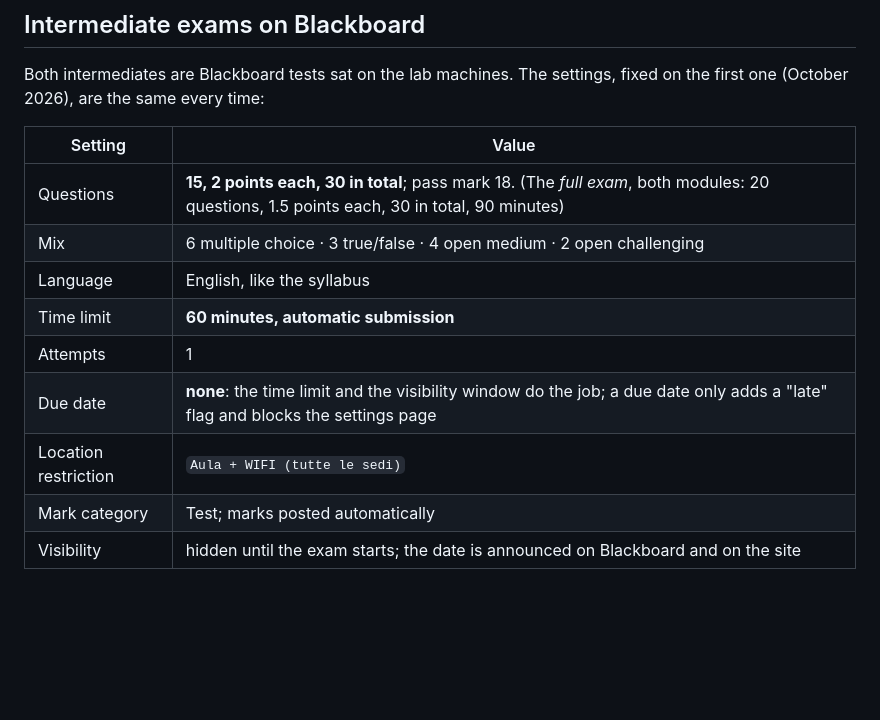
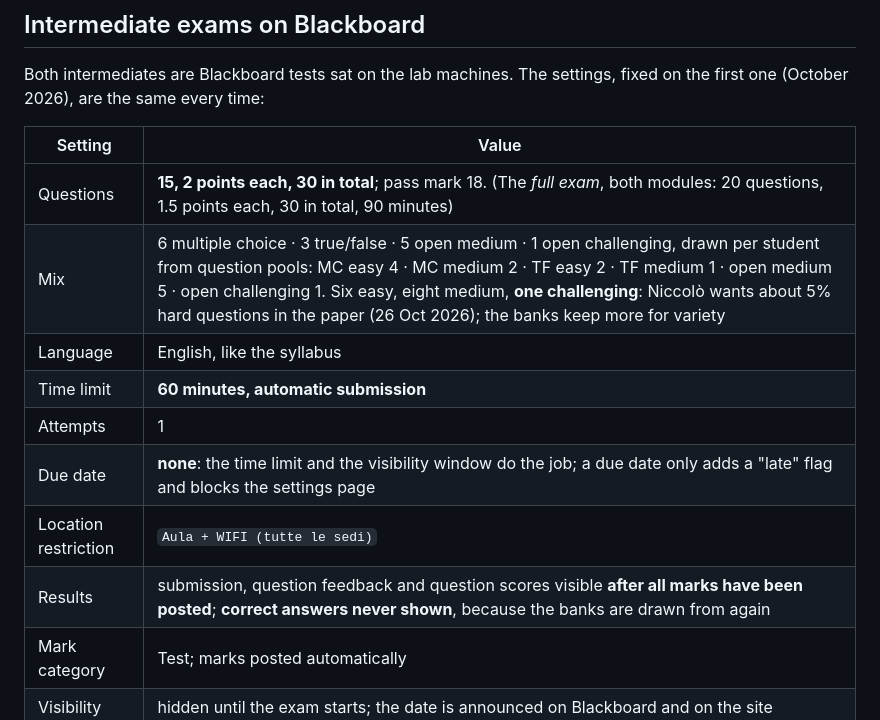
Before and after one commit to NiccoloSalvini/sbd_26_27, a Markdown page: CLAUDE.md, the part around one of its changes. GitHub-like rendering; blank space fills up the shorter version.

```diff
--- a/CLAUDE.md
+++ b/CLAUDE.md
@@ -170,12 +170,13 @@ fixed on the first one (October 2026), are the same every time:
 | Setting | Value |
 |---|---|
 | Questions | **15, 2 points each, 30 in total**; pass mark 18. (The *full exam*, both modules: 20 questions, 1.5 points each, 30 in total, 90 minutes) |
-| Mix | 6 multiple choice · 3 true/false · 4 open medium · 2 open challenging |
+| Mix | 6 multiple choice · 3 true/false · 5 open medium · 1 open challenging, drawn per student from question pools: MC easy 4 · MC medium 2 · TF easy 2 · TF medium 1 · open medium 5 · open challenging 1. Six easy, eight medium, **one challenging**: Niccolò wants about 5% hard questions in the paper (26 Oct 2026); the banks keep more for variety |
 | Language | English, like the syllabus |
 | Time limit | **60 minutes, automatic submission** |
 | Attempts | 1 |
 | Due date | **none**: the time limit and the visibility window do the job; a due date only adds a "late" flag and blocks the settings page |
 | Location restriction | `Aula + WIFI (tutte le sedi)` |
+| Results | submission, question feedback and question scores visible **after all marks have been posted**; **correct answers never shown**, because the banks are drawn from again |
 | Mark category | Test; marks posted automatically |
 | Visibility | hidden until the exam starts; the date is announced on Blackboard and on the site |
 
```
Also changed, not shown: other parts of CLAUDE.md (+37 -18 lines).
